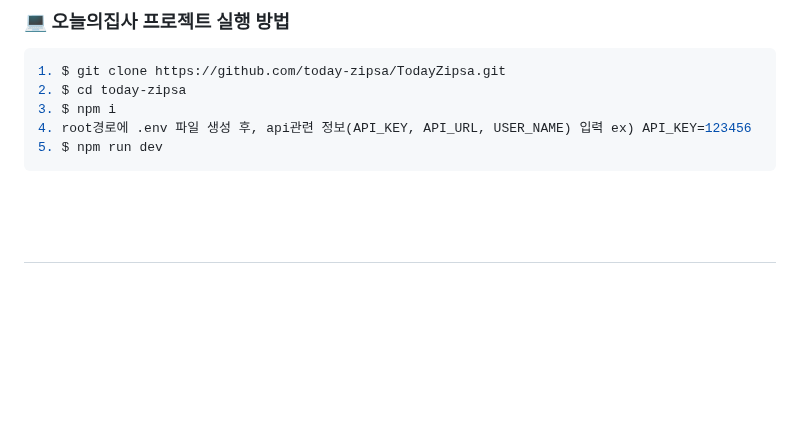
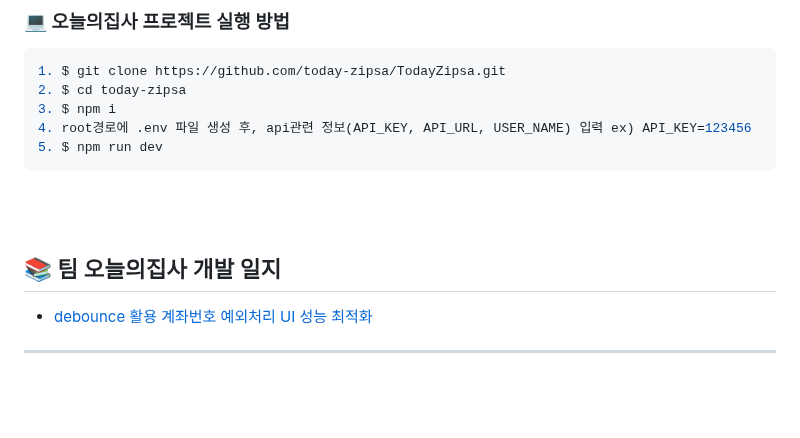
Before and after one commit to today-zipsa/TodayZipsa, a Markdown page: README.md, the part around one of its changes. GitHub-like rendering; blank space fills up the shorter version.

````diff
--- a/README.md
+++ b/README.md
@@ -118,6 +222,11 @@
 5. $ npm run dev
 ```
 <br/><br />
+
+<h2>📚 팀 오늘의집사 개발 일지</h2>
+
+- [debounce 활용 계좌번호 예외처리 UI 성능 최적화](https://foxvox.tistory.com/220)
+
 ---
 <br/><br/>
  ## 🐱 오늘의집사 프로덕트 소개
````
Also changed, not shown: other parts of README.md (+132 -28 lines).
